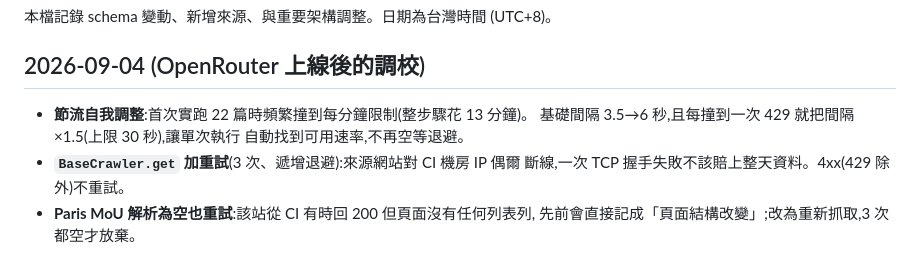
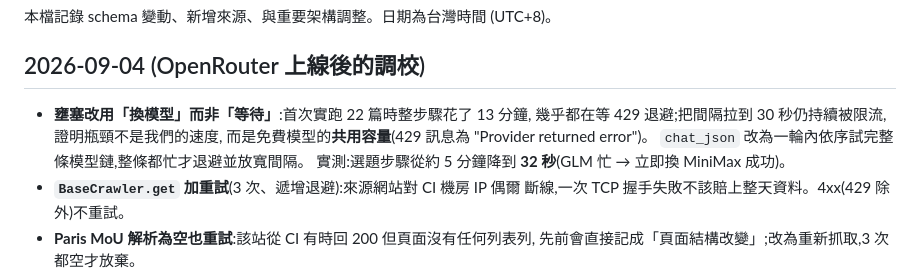
Before and after one commit to lu48ver/marine-tech-intel, a Markdown page: CHANGELOG.md, the part around the change. GitHub-like rendering.

Commit message:
docs: record the rotation finding in the changelog
Co-Authored-By: Claude Fable 5 <noreply@anthropic.com>

```diff
--- a/CHANGELOG.md
+++ b/CHANGELOG.md
@@ -4,9 +4,11 @@
 
 ## 2026-09-04 (OpenRouter 上線後的調校)
 
-- **節流自我調整**:首次實跑 22 篇時頻繁撞到每分鐘限制(整步驟花 13 分鐘)。
-  基礎間隔 3.5→6 秒,且每撞到一次 429 就把間隔 ×1.5(上限 30 秒),讓單次執行
-  自動找到可用速率,不再空等退避。
+- **壅塞改用「換模型」而非「等待」**:首次實跑 22 篇時整步驟花了 13 分鐘,
+  幾乎都在等 429 退避;把間隔拉到 30 秒仍持續被限流,證明瓶頸不是我們的速度,
+  而是免費模型的**共用容量**(429 訊息為 "Provider returned error")。
+  `chat_json` 改為一輪內依序試完整條模型鏈,整條都忙才退避並放寬間隔。
+  實測:選題步驟從約 5 分鐘降到 **32 秒**(GLM 忙 → 立即換 MiniMax 成功)。
 - **`BaseCrawler.get` 加重試**(3 次、遞增退避):來源網站對 CI 機房 IP 偶爾
   斷線,一次 TCP 握手失敗不該賠上整天資料。4xx(429 除外)不重試。
 - **Paris MoU 解析為空也重試**:該站從 CI 有時回 200 但頁面沒有任何列表列,
```
